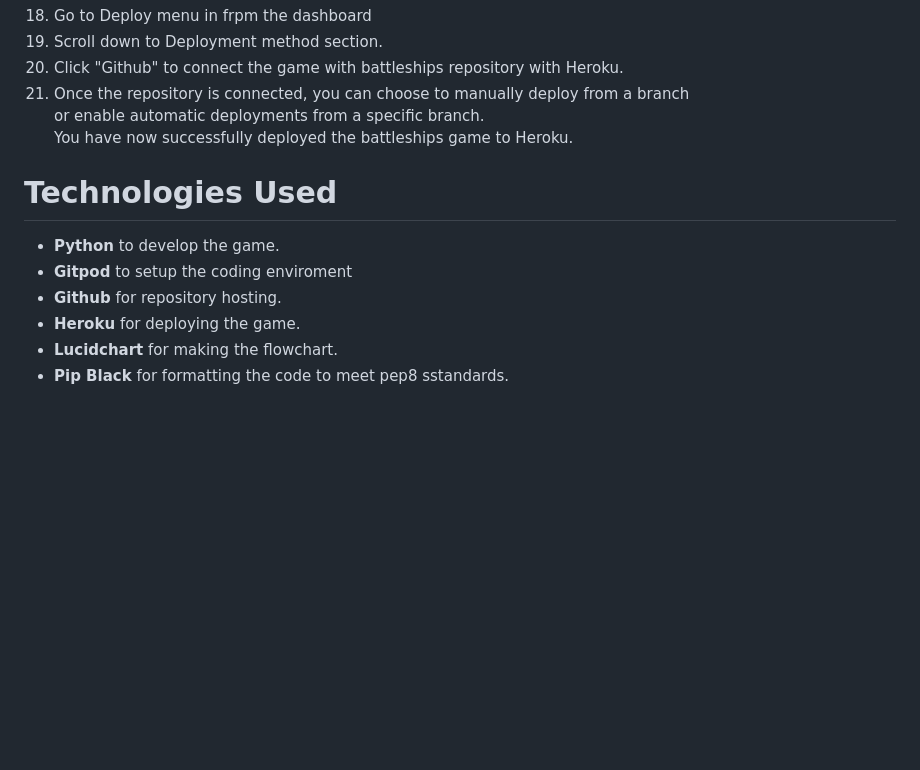
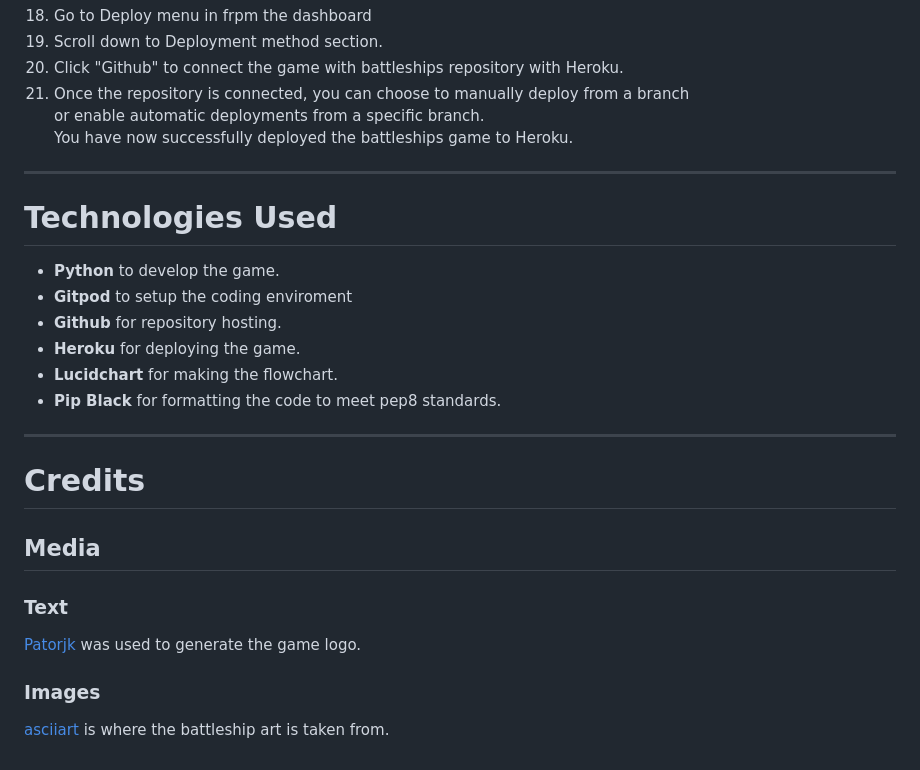
Before and after one commit to sakixchy/battle_ship_game, a Markdown page: README.md, the part around one of its changes. GitHub-like rendering; blank space fills up the shorter version.

Commit message:
write credits section partially

```diff
--- a/README.md
+++ b/README.md
@@ -144,6 +145,7 @@ You have successfully created the app required for your deployment.
 21. Once the repository is connected, you can choose to manually deploy from a branch <br>
 or enable automatic deployments from a specific branch. <br>
 You have now successfully deployed the battleships game to Heroku.
+___
 
 # Technologies Used
 - **Python** to develop the game.
@@ -151,4 +153,12 @@ You have now successfully deployed the battleships game to Heroku.
 - **Github** for repository hosting.
 - **Heroku** for deploying the game.
 - **Lucidchart** for making the flowchart.
-- **Pip Black** for formatting the code to meet pep8 sstandards.
+- **Pip Black** for formatting the code to meet pep8 standards.
+___
+
+# Credits
+## Media
+### Text
+[Patorjk](https://patorjk.com/software/taag/#p=display&f=Graffiti&t=Type%20Something%20) was used to generate the game logo.
+### Images
+[asciiart](https://www.asciiart.eu/vehicles/boats) is where the battleship art is taken from.
```
Also changed, not shown: other parts of README.md (+1 -0 lines).
